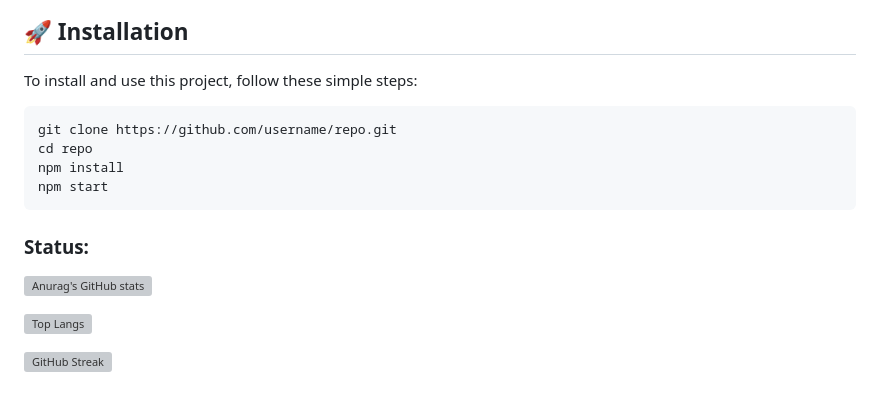
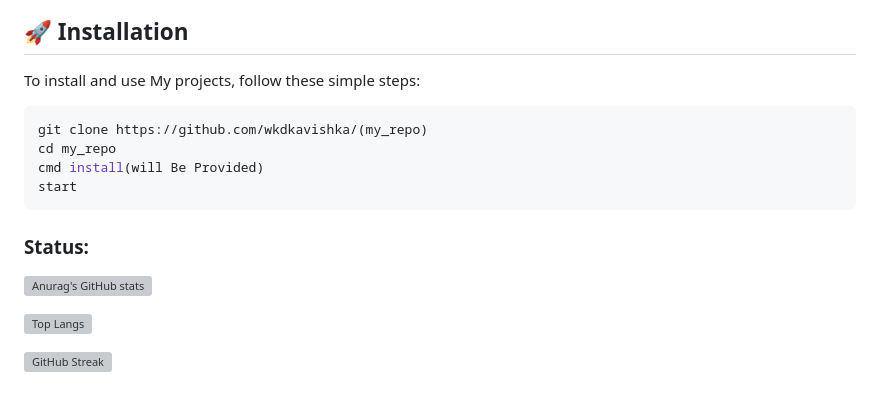
Before and after one commit to wkdkavishka/wkdkavishka, a Markdown page: README.md, the part around the change printed below. GitHub-like rendering; grey boxes are pictures that could not be loaded.

````diff
--- a/README.md
+++ b/README.md
@@ -75,13 +55,13 @@
 
 ## 🚀 Installation
 
-To install and use this project, follow these simple steps:
+To install and use My projects, follow these simple steps:
 
 ```bash
-git clone https://github.com/username/repo.git
-cd repo
-npm install
-npm start
+git clone https://github.com/wkdkavishka/(my_repo)
+cd my_repo
+cmd install(will Be Provided)
+start
 ```
 
 <h3 align="left">Status:</h3>
@@ -93,4 +73,5 @@ npm start
 
 [![GitHub Streak](https://github-readme-streak-stats.herokuapp.com?user=wkdkavishka&theme=dark&hide_border=true)](https://git.io/streak-stats)
 
+
 </div>
````
Also changed, not shown: other parts of README.md (+3 -23 lines).
